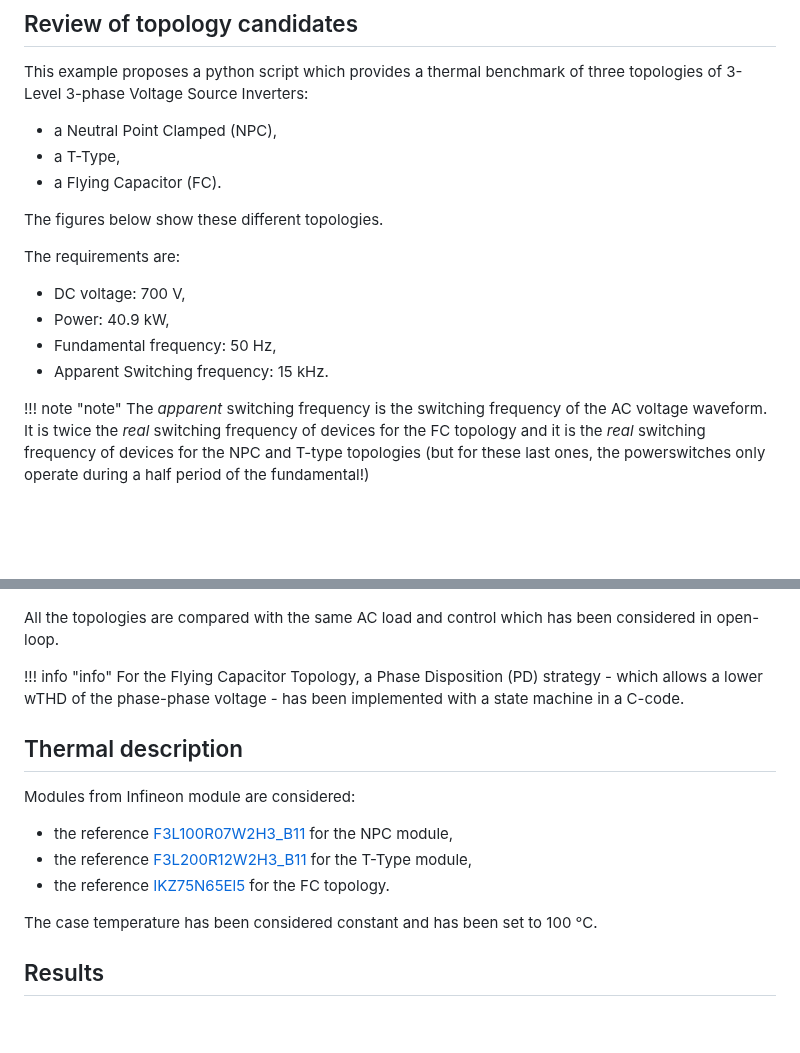
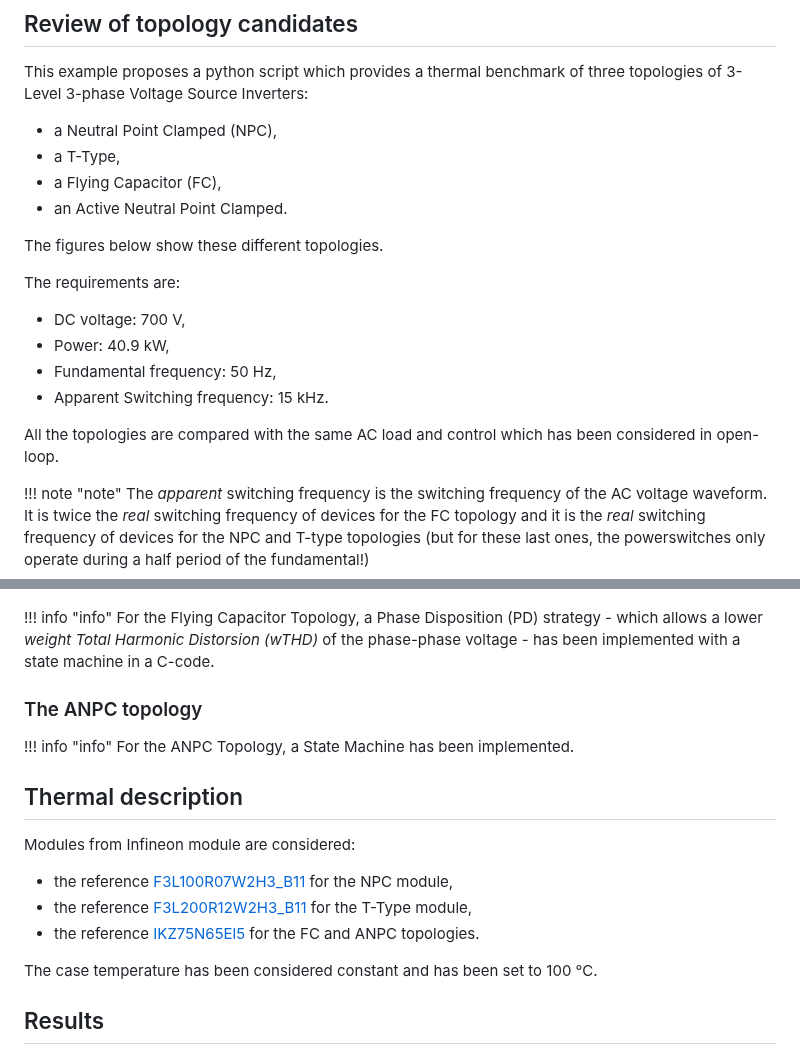
Before and after one commit to aesim-tech/simba-python-examples, a Markdown page: 38. Benchmark-3L-3Ph-Inverters/readme.md, 2 parts joined by grey strips. Rendered like a GitHub page; blank space fills up the shorter version.

Commit message:
add anpc topology in .jsimba

```diff
--- a/38. Benchmark-3L-3Ph-Inverters/readme.md
+++ b/38. Benchmark-3L-3Ph-Inverters/readme.md
@@ -24,7 +24,8 @@ This example proposes a python script which provides a thermal benchmark of thre
 
 * a Neutral Point Clamped (NPC),
 * a T-Type,
-* a Flying Capacitor (FC).
+* a Flying Capacitor (FC),
+* an Active Neutral Point Clamped.
 
 The figures below show these different topologies.
 
@@ -34,6 +35,8 @@ The requirements are:
 * Power: 40.9 kW,
 * Fundamental frequency: 50 Hz,
 * Apparent Switching frequency: 15 kHz.
+
+All the topologies are compared with the same AC load and control which has been considered in open-loop.
 
 !!! note "note"
     The *apparent* switching frequency is the switching frequency of the AC voltage waveform. It is twice the *real* switching frequency of devices for the FC topology and it is the *real* switching frequency of devices for the NPC and T-type topologies (but for these last ones, the powerswitches only operate during a half period of the fundamental!)
@@ -50,11 +53,13 @@ The requirements are:
 
 ![fc](fig/fc.png)
 
-All the topologies are compared with the same AC load and control which has been considered in open-loop.
+!!! info "info"
+    For the Flying Capacitor Topology, a Phase Disposition (PD) strategy - which allows a lower *weight Total Harmonic Distorsion (wTHD)* of the phase-phase voltage - has been implemented with a state machine in a C-code.
+
+### The ANPC topology
 
 !!! info "info"
-    For the Flying Capacitor Topology, a Phase Disposition (PD) strategy - which allows a lower wTHD of the phase-phase voltage - has been implemented with a state machine in a C-code.
-
+    For the ANPC Topology, a State Machine has been implemented.
 
 ## Thermal description
 
@@ -62,7 +67,7 @@ Modules from Infineon module are considered:
 
 * the reference [F3L100R07W2H3_B11](datasheets/Infineon-F3L100R07W2H3_B11-DataSheet-v01_00-EN.pdf) for the NPC module,
 * the reference [F3L200R12W2H3_B11](datasheets/infineon-f3l200r12w2h3-b11-ds-ja.pdf) for the T-Type module,
-* the reference [IKZ75N65El5](datasheets/infineon-ikz75n65el5-datasheet-en.pdf) for the FC topology.
+* the reference [IKZ75N65El5](datasheets/infineon-ikz75n65el5-datasheet-en.pdf) for the FC and ANPC topologies.
 
 The case temperature has been considered constant and has been set to 100 °C.
 
```
Also changed, not shown: 38. Benchmark-3L-3Ph-Inverters/fig/anpc.png (added), 3 other files.
